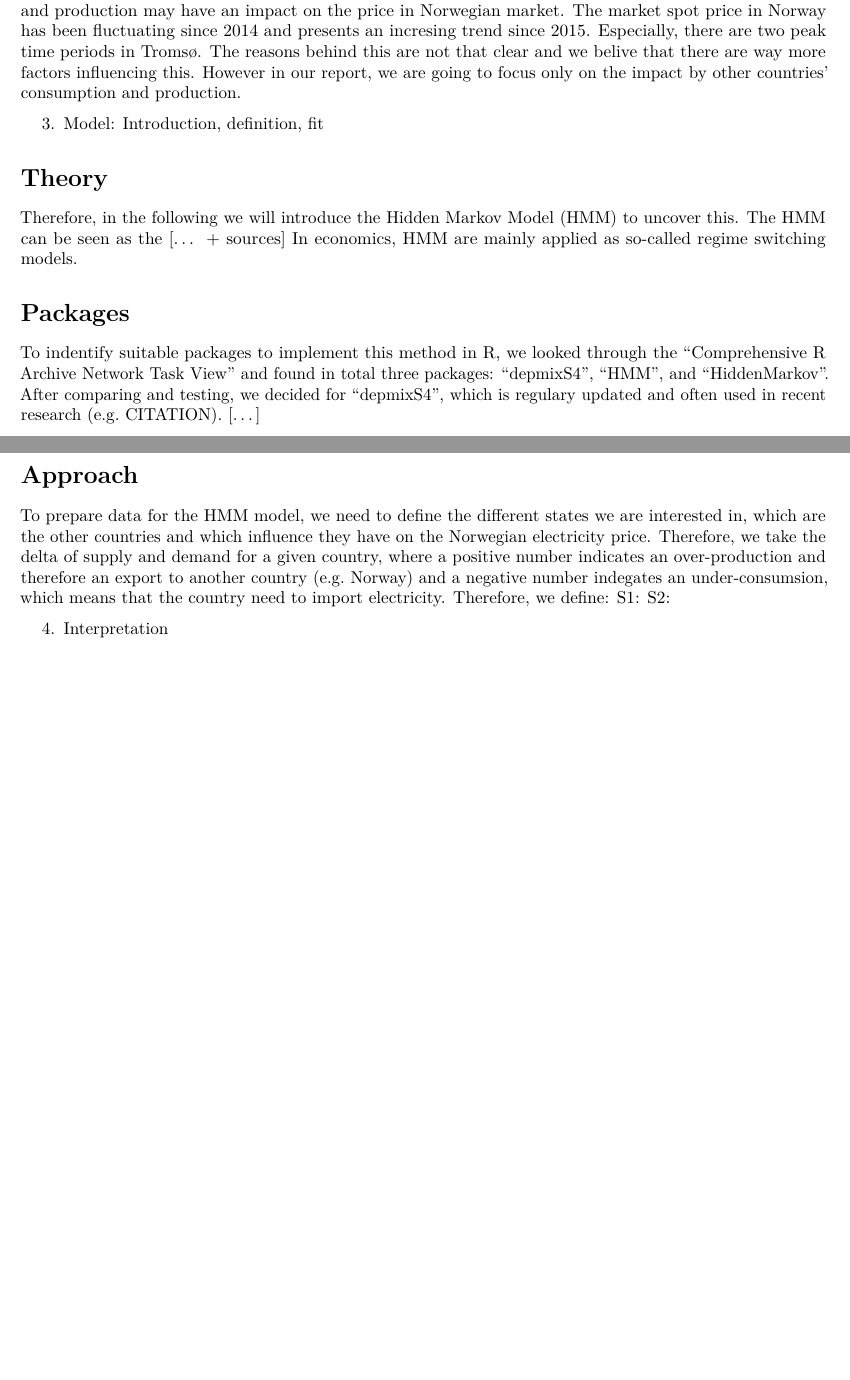
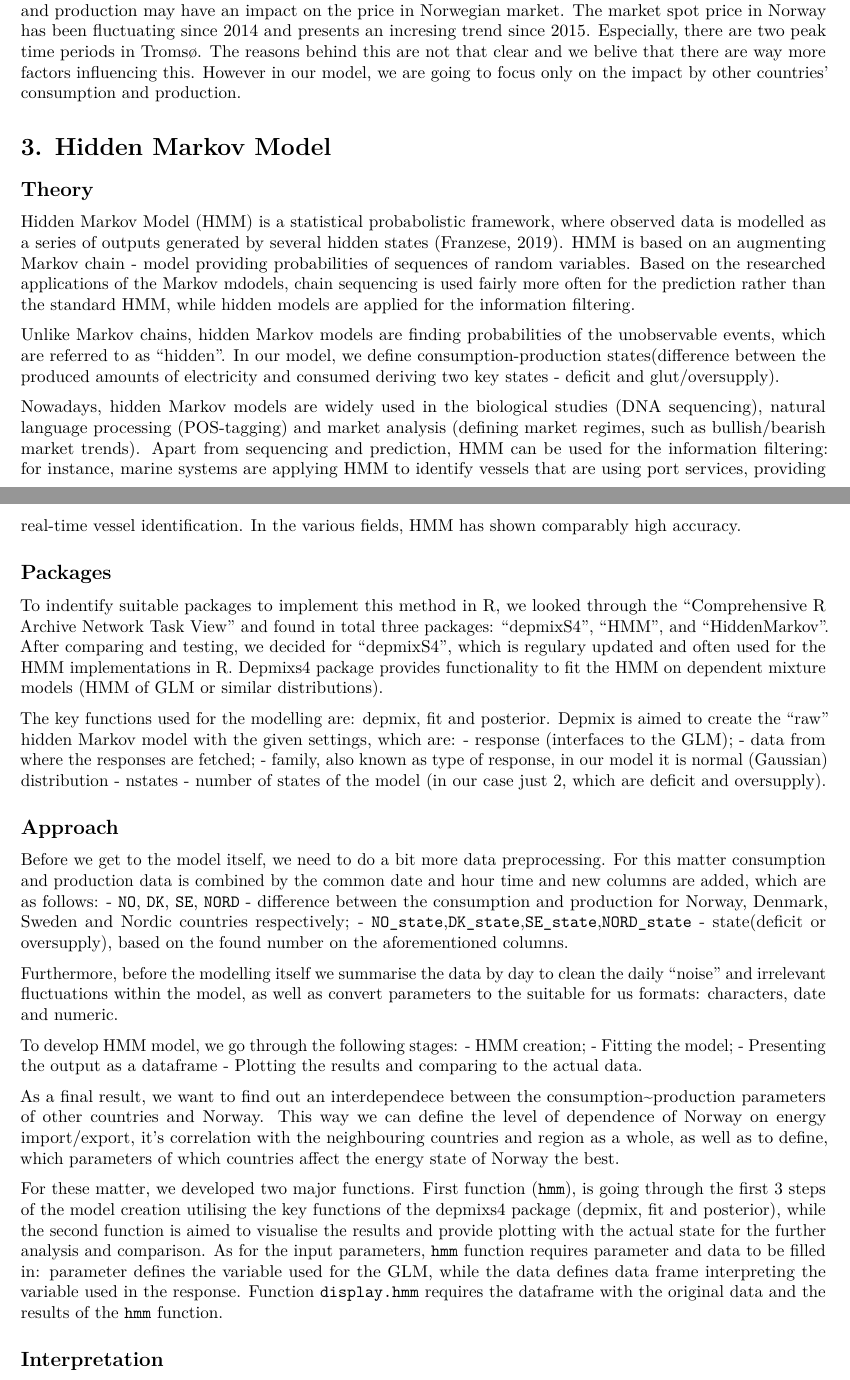
Before and after one commit to Zmaznevegor/data_structures, an R Markdown document (BAN421.rmd): two parts of pages 8 and 9 of 9, joined at a grey line, cut so that both start at the same text, the shorter picture padded with empty space. Rendered offline with R 4.5, knitr and Pandoc, then LaTeX, with nearby package versions; some code elsewhere in the file could not run offline.

Commit message:
Key changes: - fixed chanks - fixed the HMM chunk giving a large output - added model description, approach and theory part - fixed headings

````diff
--- a/BAN421.rmd
+++ b/BAN421.rmd
@@ -4,8 +4,6 @@ author: "Group 2"
 date: "November 22, 2019"
 output:
   pdf_document: default
-  html_document:
-    df_print: paged
 ---
 
 ```{r setup, include=FALSE}
@@ -230,21 +225,32 @@ ggplot(data=plot_price,mapping=aes(x=year))+
   ylab("mean_price")
 ## can we change to smth. that shows more "meaning"/ with a line?
 ```
-From the above figures, we can see that the consumption and production in Norway differentiate from each other quite a lot, which means that Norway has been trading (import and export) electricity with other countries. This gives us a positive signal about our hypothesis that other countries' consumption and production may have an impact on the price in Norwegian market. The market spot price in Norway has been fluctuating since 2014 and presents an incresing trend since 2015. Especially, there are two peak time periods in Tromsø. The reasons behind this are not that clear and we belive that there are way more factors influencing this. However in our report, we are going to focus only on the impact by other countries' consumption and production.
+From the above figures, we can see that the consumption and production in Norway differentiate from each other quite a lot, which means that Norway has been trading (import and export) electricity with other countries. This gives us a positive signal about our hypothesis that other countries' consumption and production may have an impact on the price in Norwegian market. The market spot price in Norway has been fluctuating since 2014 and presents an incresing trend since 2015. Especially, there are two peak time periods in Tromsø. The reasons behind this are not that clear and we belive that there are way more factors influencing this. However in our model, we are going to focus only on the impact by other countries' consumption and production.
 
-3. Model: Introduction, definition, fit
+# 3. Hidden Markov Model
 
-# Theory
-Therefore, in the following we will introduce the Hidden Markov Model (HMM) to uncover this. The HMM can be seen as the [... + sources]
-In economics, HMM are mainly applied as so-called regime switching models.
+## Theory
+Hidden Markov Model (HMM) is a statistical probabolistic framework, where observed data is modelled as a series of outputs generated by several hidden states (Franzese, 2019). HMM is based on an augmenting Markov chain - model providing probabilities of sequences of random variables. Based on the researched applications of the Markov mdodels, chain sequencing is used fairly more often for the prediction rather than the standard HMM, while hidden models are applied for the information filtering.
 
-# Packages
-To indentify suitable packages to implement this method in R, we looked through the "Comprehensive R Archive Network Task View" and found in total three packages: "depmixS4", "HMM", and "HiddenMarkov". After comparing and testing, we decided for "depmixS4", which is regulary updated and often used in recent research (e.g. CITATION). [...]
+Unlike Markov chains, hidden Markov models are finding probabilities of the unobservable events, which are referred to as "hidden". In our model, we define consumption-production states(difference between the produced amounts of electricity and consumed deriving two key states - deficit and glut/oversupply).
 
-# Approach
-To prepare data for the HMM model, we need to define the different states we are interested in, which are the other countries and which influence they have on the Norwegian electricity price. Therefore, we take the delta of supply and demand for a given country, where a positive number indicates an over-production and therefore an export to another country (e.g. Norway) and a negative number indegates an under-consumsion, which means that the country need to import electricity. Therefore, we define:
-S1:
-S2:
+Nowadays, hidden Markov models are widely used in the biological studies (DNA sequencing), natural language processing (POS-tagging) and market analysis (defining market regimes, such as bullish/bearish market trends). Apart from sequencing and prediction, HMM can be used for the information filtering: for instance, marine systems are applying HMM to identify vessels that are using port services, providing real-time vessel identification. In the various fields, HMM has shown comparably high accuracy.
+
+## Packages
+To indentify suitable packages to implement this method in R, we looked through the "Comprehensive R Archive Network Task View" and found in total three packages: "depmixS4", "HMM", and "HiddenMarkov". After comparing and testing, we decided for "depmixS4", which is regulary updated and often used for the HMM implementations in R. Depmixs4 package provides functionality to fit the HMM on dependent mixture models (HMM of GLM or similar distributions).
+
+The key functions used for the modelling are: depmix, fit and posterior. Depmix is aimed to create the "raw" hidden Markov model with the given settings, which are:
+- response (interfaces to the GLM);
+- data from where the responses are fetched;
+- family, also known as type of response, in our model it is normal (Gaussian) distribution
+- nstates - number of states of the model (in our case just 2, which are deficit and oversupply).
+
+## Approach
+Before we get to the model itself, we need to do a bit more data preprocessing. For this matter consumption and production data is combined by the common date and hour time and new columns are added, which are as follows:
+- `NO`, `DK`, `SE`, `NORD` - difference between the consumption and production for Norway, Denmark, Sweden and Nordic countries respectively;
+- `NO_state`,`DK_state`,`SE_state`,`NORD_state` - state(deficit or oversupply), based on the found number on the aforementioned columns.
+
+Furthermore, before the modelling itself we summarise the data by day to clean the daily "noise" and irrelevant fluctuations within the model, as well as convert parameters to the suitable for us formats: characters, date and numeric.
 
 ```{r Statistical methods, message=FALSE, warning=FALSE, include=FALSE}
 ## 3.Statistical methods ----
@@ -345,4 +351,12 @@ display.hmm <- function(original,
 }
 ```
 
-4. Interpretation
+To develop HMM model, we go through the following stages:
+- HMM creation;
+- Fitting the model;
+- Presenting the output as a dataframe
+- Plotting the results and comparing to the actual data.
+
+As a final result, we want to find out an interdependece between the consumption~production parameters of other countries and Norway. This way we can define the level of dependence of Norway on energy import/export, it's correlation with the neighbouring countries and region as a whole, as well as to define, which parameters of which countries affect the energy state of Norway the best.
+
+For these matter, we developed two major functions. First function (`hmm`), is going through the first 3 steps of the model creation utilising the key functions of the depmixs4 package (depmix, fit and posterior), while the second function is aimed to visualise the results and provide plotting with the actual state for the further analysis and comparison. As for the input parameters, `hmm` function requires parameter and data to be filled in: parameter defines the variable used for the GLM, while the data defines data frame interpreting the variable used in the response. Function `display.hmm` requires the dataframe with the original data and the results of the `hmm` function.
````
Also changed, not shown: BAN421.rmd (22 more changed lines).
